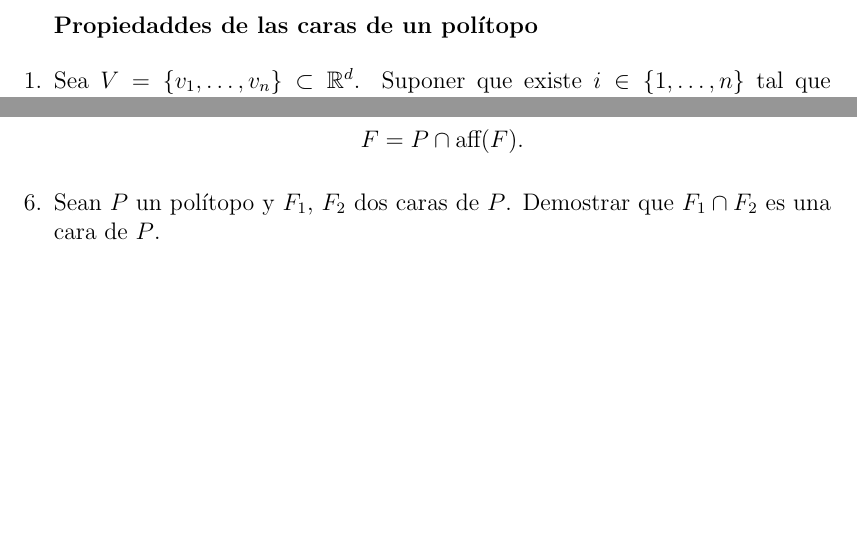
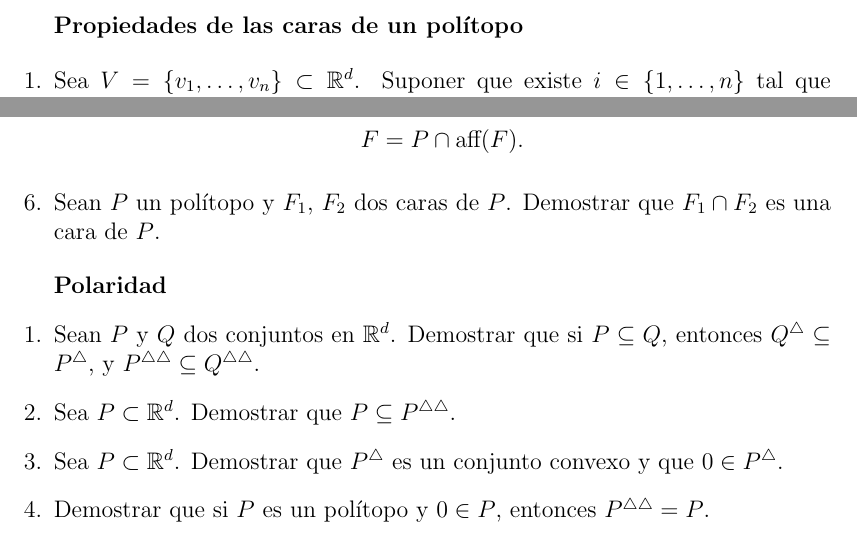
Before and after one commit to LuisMiguelT/GeometriaComputacional, a LaTeX document (ejercicios/ejercicios_guiados.tex): two parts of page 8 of 8, joined at a grey line, cut so that both start at the same text, the shorter picture padded with empty space. The pictures show the PDF file ejercicios/ejercicios_guiados.pdf that the author committed with the source.

Commit message:
Act ejercicios guiados 22/6

```diff
--- a/ejercicios/ejercicios_guiados.tex
+++ b/ejercicios/ejercicios_guiados.tex
@@ -370,7 +371,7 @@ $$\left\{\begin{aligned}
 Encontrar un conjunto finito de vectores $Y$ tal que $C = \cone{Y}$.
 \end{exerciselist}
 
-\noindent\textbf{Propiedaddes de las caras de un polítopo}
+\noindent\textbf{Propiedades de las caras de un polítopo}
 
 \begin{exerciselist}
 
@@ -402,4 +403,24 @@ $$
 
 \end{exerciselist}
 
+% \noindent\textbf{Ejercicios en polymake}
+% \begin{exerciselist}
+%   \item Sea $P$ el polítopo en $\mathbb{R}^4$ definido por $P=\conv{V}+\cone{Y}$, con
+%   \item
+% \end{exerciselist}
+
+\noindent\textbf{Polaridad}
+\begin{exerciselist}
+  \item Sean $P$ y $Q$ dos conjuntos en $\mathbb{R}^d$. Demostrar que si $P \subseteq Q$,
+  entonces $\polar{Q} \subseteq \polar{P}$, y $\doblepolar{P} \subseteq \doblepolar{Q}$.
+
+  \item Sea $P \subset \mathbb{R}^d$. Demostrar que $P \subseteq \doblepolar{P}$.
+
+  \item Sea $P \subset \mathbb{R}^d$. Demostrar que $\polar{P}$ es un conjunto convexo
+  y que $0 \in \polar{P}$.
+
+  \item Demostrar que si $P$ es un polítopo y $0 \in P$, entonces $\doblepolar{P} = P$.
+\end{exerciselist}
+
+
 \end{document}
```
Also changed, not shown: ejercicios/ejercicios_guiados.pdf, ejercicios/ejercicios_guiados.tex (3 more changed lines), 1 other file.
